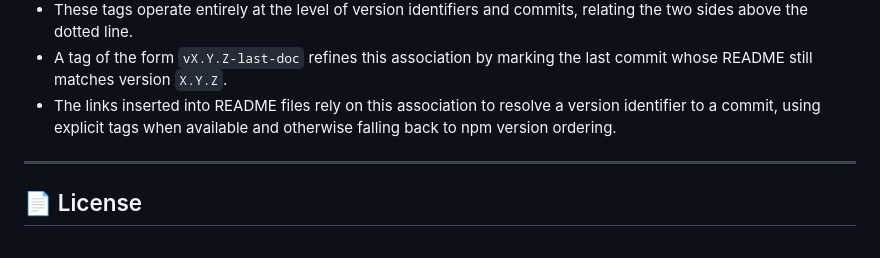
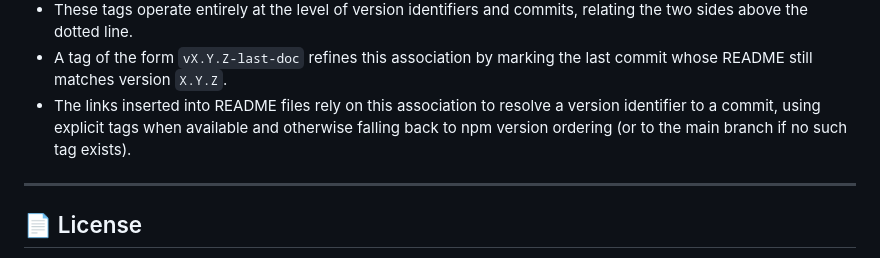
Before and after one commit to Dominic-Mayers/last-of-readme, a Markdown page: README.md, the part around the change. Drawn GitHub-style.

```diff
--- a/README.md
+++ b/README.md
@@ -157,7 +157,7 @@ It maps versions to repository states (commits) as follows:
 - The user may create Git tags to associate version identifiers with repository states (commits).
 - These tags operate entirely at the level of version identifiers and commits, relating the two sides above the dotted line.
 - A tag of the form `vX.Y.Z-last-doc` refines this association by marking the last commit whose README still matches version `X.Y.Z`.
-- The links inserted into README files rely on this association to resolve a version identifier to a commit, using explicit tags when available and otherwise falling back to npm version ordering.
+- The links inserted into README files rely on this association to resolve a version identifier to a commit, using explicit tags when available and otherwise falling back to npm version ordering (or to the main branch if no such tag exists).
 
 ---
 
```
